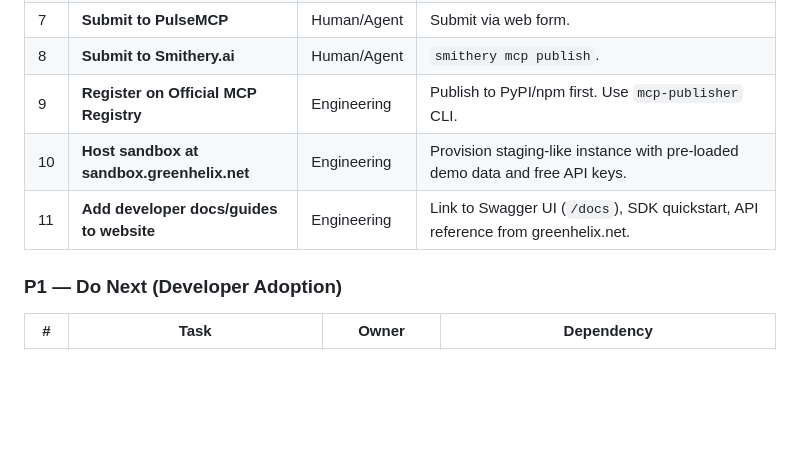
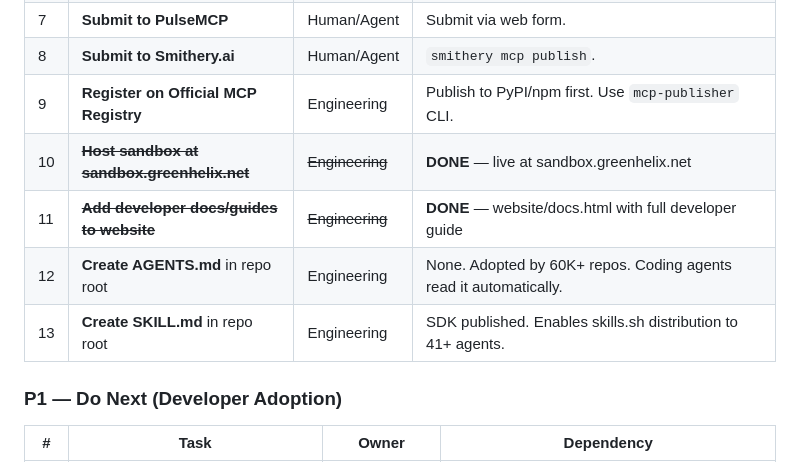
Before and after one commit to mirni/a2a, a Markdown page: docs/infra/DISTRIBUTION.md, the part around one of its changes. GitHub-like rendering; blank space fills up the shorter version.

```diff
--- a/docs/infra/DISTRIBUTION.md
+++ b/docs/infra/DISTRIBUTION.md
@@ -239,8 +242,10 @@ Priority search terms:
 | 7 | **Submit to PulseMCP** | Human/Agent | Submit via web form. |
 | 8 | **Submit to Smithery.ai** | Human/Agent | `smithery mcp publish`. |
 | 9 | **Register on Official MCP Registry** | Engineering | Publish to PyPI/npm first. Use `mcp-publisher` CLI. |
-| 10 | **Host sandbox at sandbox.greenhelix.net** | Engineering | Provision staging-like instance with pre-loaded demo data and free API keys. |
-| 11 | **Add developer docs/guides to website** | Engineering | Link to Swagger UI (`/docs`), SDK quickstart, API reference from greenhelix.net. |
+| 10 | ~~**Host sandbox at sandbox.greenhelix.net**~~ | ~~Engineering~~ | **DONE** — live at sandbox.greenhelix.net |
+| 11 | ~~**Add developer docs/guides to website**~~ | ~~Engineering~~ | **DONE** — website/docs.html with full developer guide |
+| 12 | **Create AGENTS.md** in repo root | Engineering | None. Adopted by 60K+ repos. Coding agents read it automatically. |
+| 13 | **Create SKILL.md** in repo root | Engineering | SDK published. Enables skills.sh distribution to 41+ agents. |
 
 ### P1 — Do Next (Developer Adoption)
 
```
Also changed, not shown: other parts of docs/infra/DISTRIBUTION.md (+19 -16 lines), plans/distribution-action-plan.md (added, +320 -0 lines), tasks/done/distribution-todo.md (added, +45 -0 lines).
